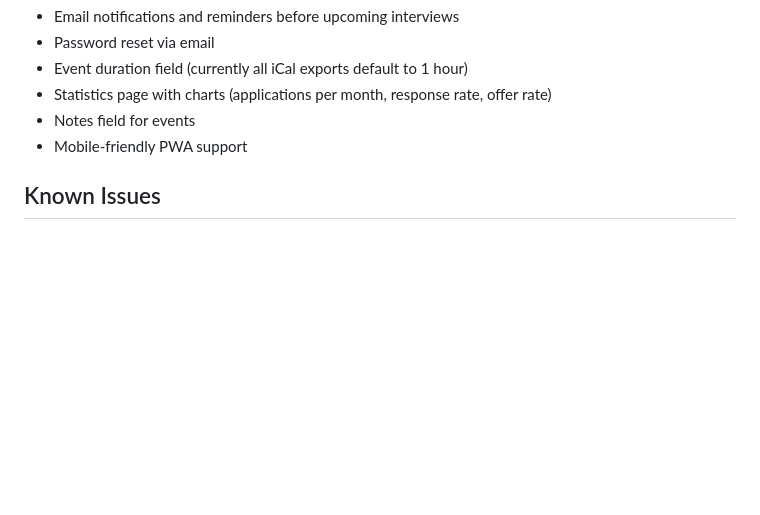
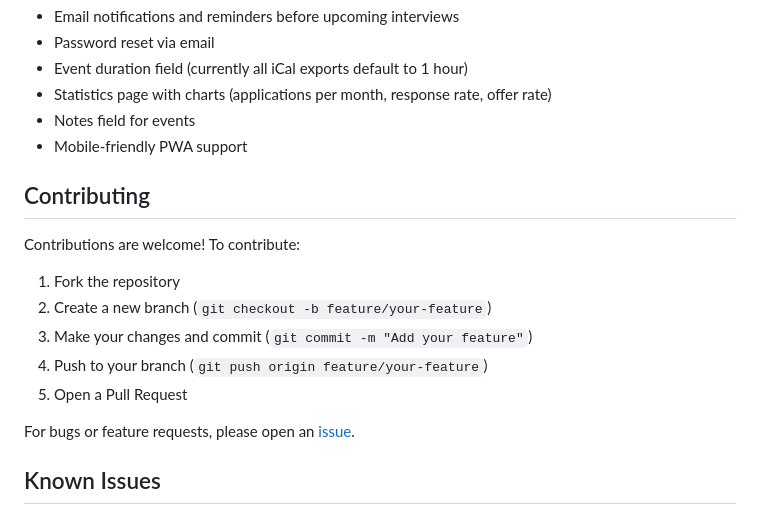
Before and after one commit to veronikaromaniv/job_tracker_project, a Markdown page: README.md, the part around the change. Rendered like a GitHub page; blank space fills up the shorter version.

Commit message:
Second commit on branch-2

```diff
--- a/README.md
+++ b/README.md
@@ -91,6 +91,18 @@ python manage.py runserver
 - Notes field for events
 - Mobile-friendly PWA support
 
+## Contributing
+
+Contributions are welcome! To contribute:
+
+1. Fork the repository
+2. Create a new branch (`git checkout -b feature/your-feature`)
+3. Make your changes and commit (`git commit -m "Add your feature"`)
+4. Push to your branch (`git push origin feature/your-feature`)
+5. Open a Pull Request
+
+For bugs or feature requests, please open an [issue](https://github.com/veronikaromaniv/Job_Tracker/issues).
+
 ## Known Issues
 
 - **Statuses must be created manually** — after a fresh deploy, go to `/admin/` and create the statuses (Applied, Interview, Offer, Rejected). Filters on the dashboard won't work without them.
```
